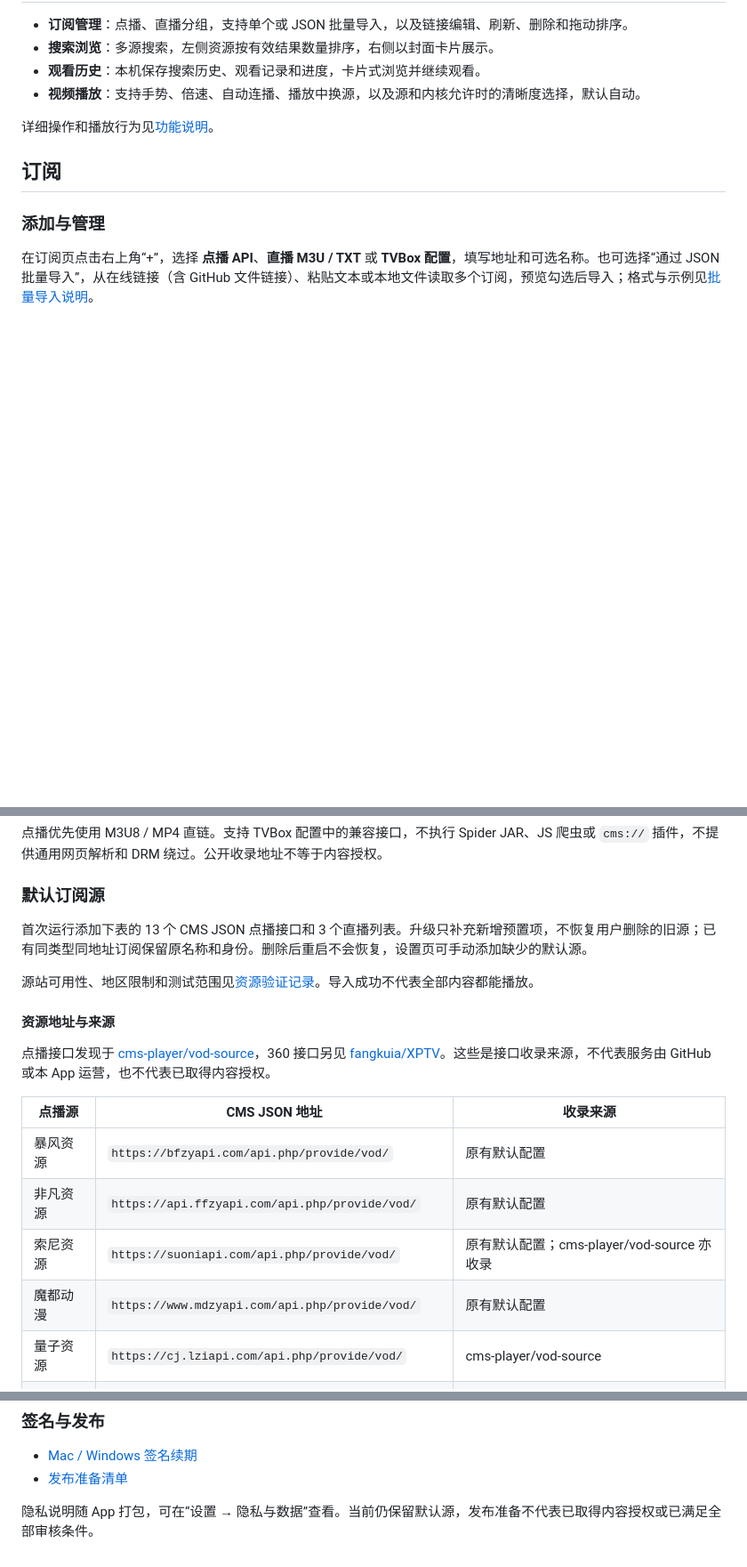
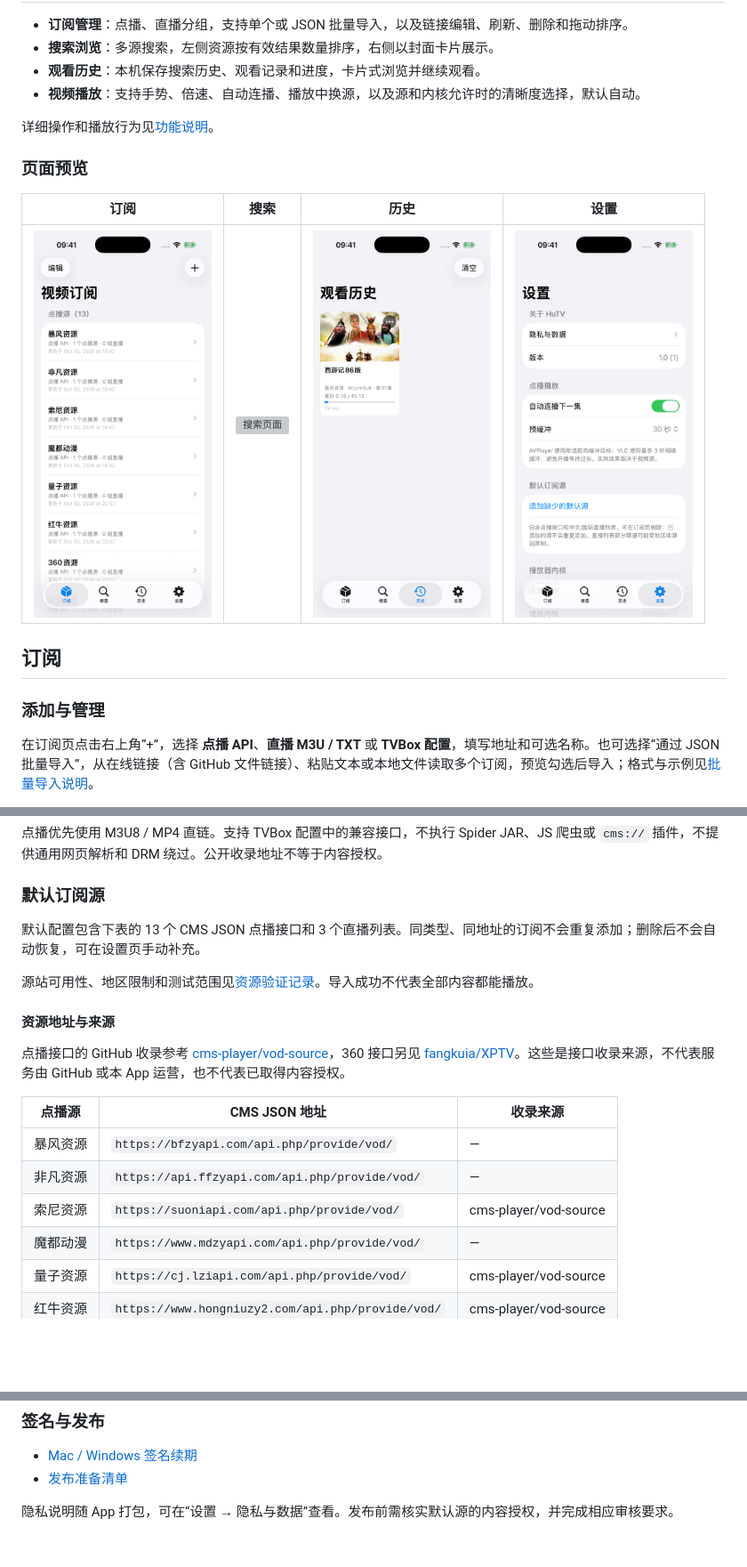
Before and after one commit to xiahouzuoxin/HuTV, a Markdown page: README.md, 3 parts joined by grey strips. Shown at 89% size. Rendered like a GitHub page; pictures changed too: Docs/Images/history.png (added), Docs/Images/settings.png (added), Docs/Images/subscriptions.png (added); blank space fills up the shorter version; grey boxes are pictures that could not be loaded.

Commit message:
docs: simplify README and add tab screenshots

```diff
--- a/README.md
+++ b/README.md
@@ -11,6 +11,13 @@ iPhone / iPad 原生视频订阅客户端，支持 CMS JSON 点播、M3U / TXT
 
 详细操作和播放行为见[功能说明](Docs/Features.md)。
 
+### 页面预览
+
+| 订阅 | 搜索 | 历史 | 设置 |
+|:---:|:---:|:---:|:---:|
+| [<img src="Docs/Images/subscriptions.png" alt="订阅页面" width="200">](Docs/Images/subscriptions.png) | [<img src="Docs/Images/search.png" alt="搜索页面" width="200">](Docs/Images/search.png) | [<img src="Docs/Images/history.png" alt="观看历史页面" width="200">](Docs/Images/history.png) | [<img src="Docs/Images/settings.png" alt="设置页面" width="200">](Docs/Images/settings.png) |
+
+
 ## 订阅
 
 ### 添加与管理
@@ -23,21 +30,20 @@ iPhone / iPad 原生视频订阅客户端，支持 CMS JSON 点播、M3U / TXT
 
 ### 默认订阅源
 
-首次运行添加下表的 13 个 CMS JSON 点播接口和 3 个直播列表。升级只补充新增预置项，不恢复用户删除的旧源；已有同类型同地址订阅保留原名称和身份。删除后重启不会恢复，设置页可手动添加缺少的默认源。
+默认配置包含下表的 13 个 CMS JSON 点播接口和 3 个直播列表。同类型、同地址的订阅不会重复添加；删除后不会自动恢复，可在设置页手动补充。
 
 源站可用性、地区限制和测试范围见[资源验证记录](Docs/DefaultSources.md)。导入成功不代表全部内容都能播放。
 
-
 #### 资源地址与来源
 
-点播接口发现于 [cms-player/vod-source](https://github.com/cms-player/vod-source/blob/main/source.json)，360 接口另见 [fangkuia/XPTV](https://github.com/fangkuia/XPTV/blob/main/allinone.json)。这些是接口收录来源，不代表服务由 GitHub 或本 App 运营，也不代表已取得内容授权。
+点播接口的 GitHub 收录参考 [cms-player/vod-source](https://github.com/cms-player/vod-source/blob/main/source.json)，360 接口另见 [fangkuia/XPTV](https://github.com/fangkuia/XPTV/blob/main/allinone.json)。这些是接口收录来源，不代表服务由 GitHub 或本 App 运营，也不代表已取得内容授权。
 
 | 点播源 | CMS JSON 地址 | 收录来源 |
 |---|---|---|
-| 暴风资源 | `https://bfzyapi.com/api.php/provide/vod/` | 原有默认配置 |
-| 非凡资源 | `https://api.ffzyapi.com/api.php/provide/vod/` | 原有默认配置 |
-| 索尼资源 | `https://suoniapi.com/api.php/provide/vod/` | 原有默认配置；cms-player/vod-source 亦收录 |
-| 魔都动漫 | `https://www.mdzyapi.com/api.php/provide/vod/` | 原有默认配置 |
+| 暴风资源 | `https://bfzyapi.com/api.php/provide/vod/` | — |
+| 非凡资源 | `https://api.ffzyapi.com/api.php/provide/vod/` | — |
+| 索尼资源 | `https://suoniapi.com/api.php/provide/vod/` | cms-player/vod-source |
+| 魔都动漫 | `https://www.mdzyapi.com/api.php/provide/vod/` | — |
 | 量子资源 | `https://cj.lziapi.com/api.php/provide/vod/` | cms-player/vod-source |
 | 红牛资源 | `https://www.hongniuzy2.com/api.php/provide/vod/` | cms-player/vod-source |
 | 360资源 | `https://360zy.com/api.php/provide/vod/` | fangkuia/XPTV |
@@ -88,4 +89,4 @@ xcodebuild -project HuTV.xcodeproj -scheme HuTV \
 - [Mac / Windows 签名续期](Docs/SigningRefresh.md)
 - [发布准备清单](Docs/Release/Checklist.md)
 
-隐私说明随 App 打包，可在“设置 → 隐私与数据”查看。当前仍保留默认源，发布准备不代表已取得内容授权或已满足全部审核条件。
+隐私说明随 App 打包，可在“设置 → 隐私与数据”查看。发布前需核实默认源的内容授权，并完成相应审核要求。
```
Also changed, not shown: other parts of README.md (+0 -5 lines), 1 other file.
